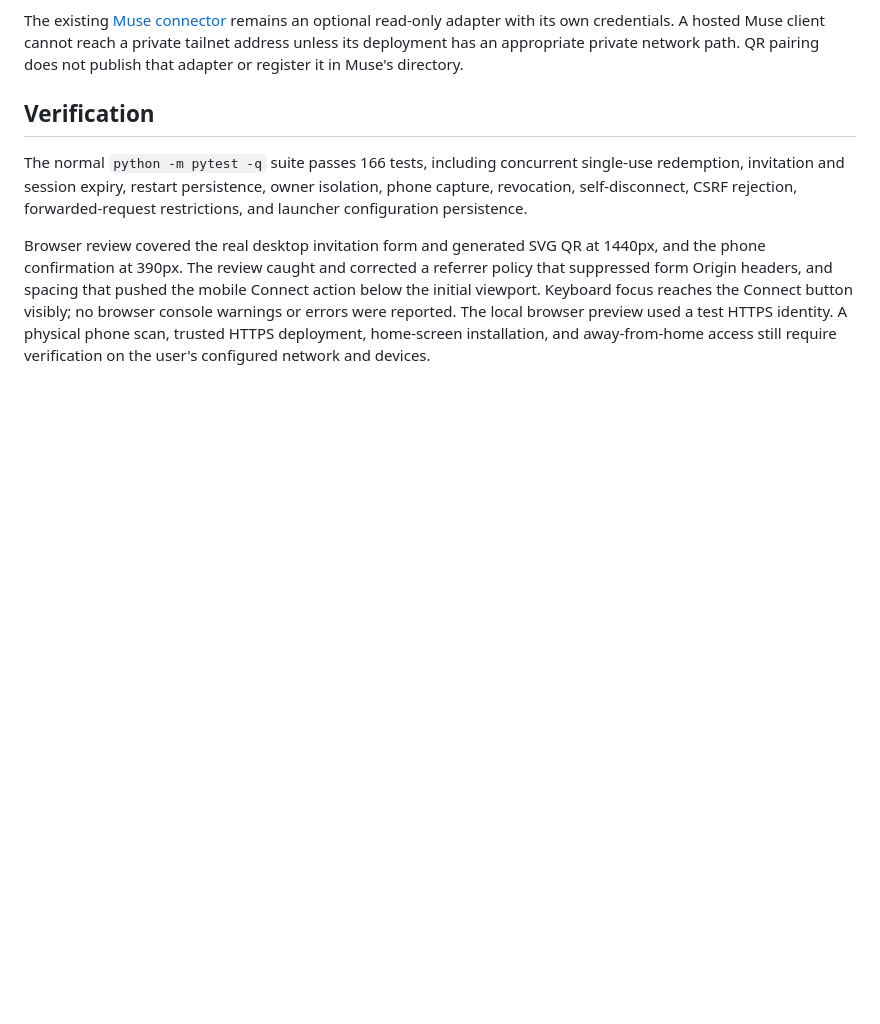
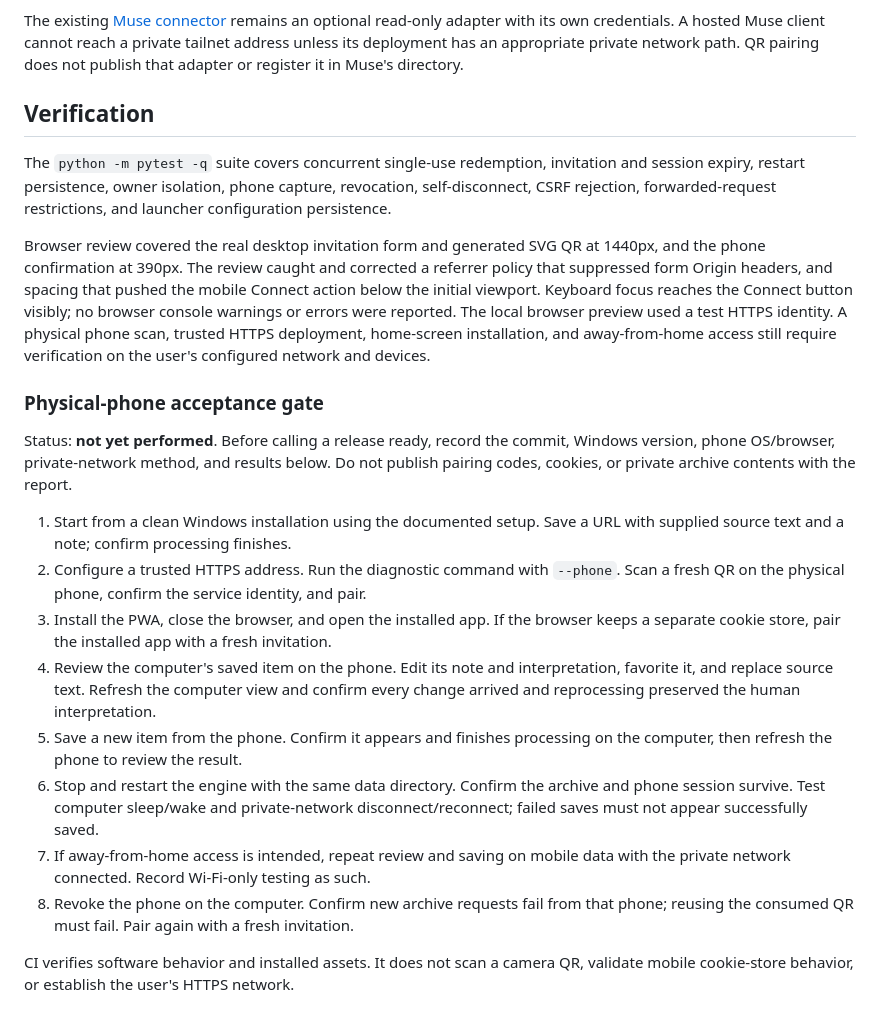
Before and after one commit to Okohedeki/markov-engine, a Markdown page: docs/local-service.md, the part around the change. Drawn GitHub-style; blank space fills up the shorter version.

Commit message:
Define the physical-phone release acceptance checks

```diff
--- a/docs/local-service.md
+++ b/docs/local-service.md
@@ -172,7 +172,7 @@ QR pairing does not publish that adapter or register it in Muse's directory.
 
 ## Verification
 
-The normal `python -m pytest -q` suite passes 166 tests, including concurrent
+The `python -m pytest -q` suite covers concurrent
 single-use redemption, invitation and session expiry, restart persistence,
 owner isolation, phone capture, revocation, self-disconnect, CSRF rejection,
 forwarded-request restrictions, and launcher configuration persistence.
@@ -185,3 +185,31 @@ the Connect button visibly; no browser console warnings or errors were reported.
 The local browser preview used a test HTTPS identity. A physical phone scan,
 trusted HTTPS deployment, home-screen installation, and away-from-home access
 still require verification on the user's configured network and devices.
+
+### Physical-phone acceptance gate
+
+Status: **not yet performed**. Before calling a release ready, record the commit,
+Windows version, phone OS/browser, private-network method, and results below.
+Do not publish pairing codes, cookies, or private archive contents with the report.
+
+1. Start from a clean Windows installation using the documented setup. Save a
+   URL with supplied source text and a note; confirm processing finishes.
+2. Configure a trusted HTTPS address. Run the diagnostic command with `--phone`.
+   Scan a fresh QR on the physical phone, confirm the service identity, and pair.
+3. Install the PWA, close the browser, and open the installed app. If the browser
+   keeps a separate cookie store, pair the installed app with a fresh invitation.
+4. Review the computer's saved item on the phone. Edit its note and interpretation,
+   favorite it, and replace source text. Refresh the computer view and confirm
+   every change arrived and reprocessing preserved the human interpretation.
+5. Save a new item from the phone. Confirm it appears and finishes processing on
+   the computer, then refresh the phone to review the result.
+6. Stop and restart the engine with the same data directory. Confirm the archive
+   and phone session survive. Test computer sleep/wake and private-network
+   disconnect/reconnect; failed saves must not appear successfully saved.
+7. If away-from-home access is intended, repeat review and saving on mobile data
+   with the private network connected. Record Wi-Fi-only testing as such.
+8. Revoke the phone on the computer. Confirm new archive requests fail from that
+   phone; reusing the consumed QR must fail. Pair again with a fresh invitation.
+
+CI verifies software behavior and installed assets. It does not scan a camera QR,
+validate mobile cookie-store behavior, or establish the user's HTTPS network.
```
